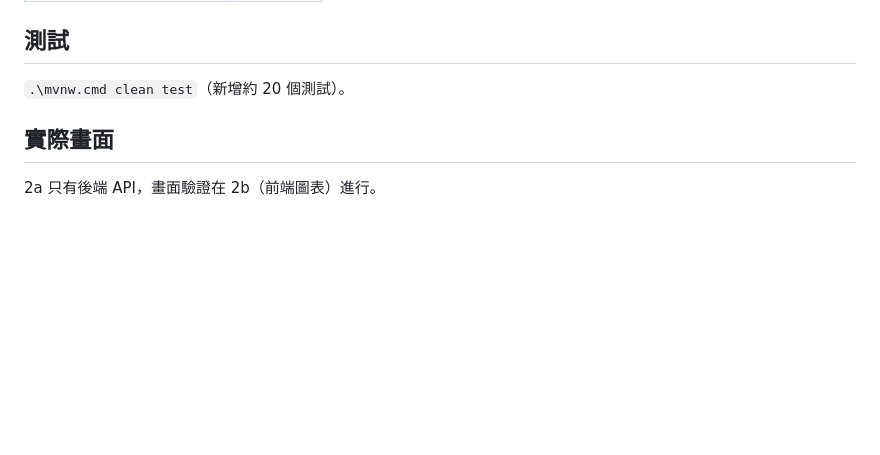
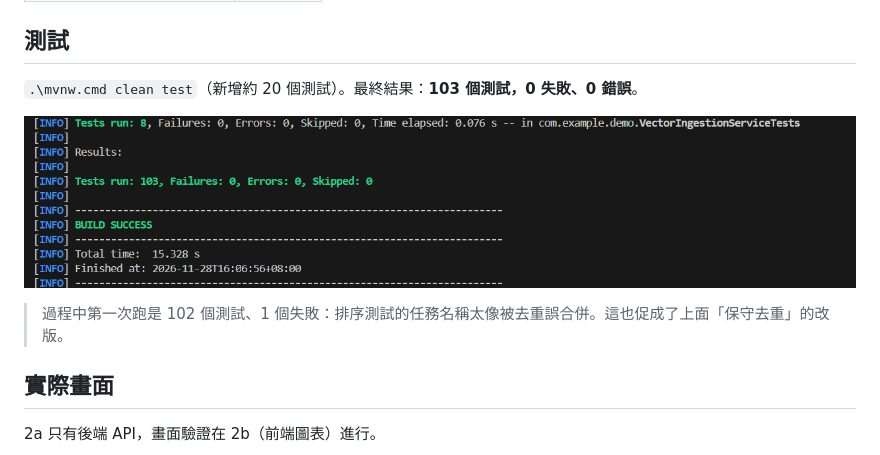
Before and after one commit to aajack1029-sketch/-AI-SDLC-AI-Chatbot, a Markdown page: docs/progress/step2a-handover-summary.md, the part around the change. GitHub-like rendering; pictures changed too: docs/progress/img/step2a-test-success.png (added); blank space fills up the shorter version.

Commit message:
docs: add Step 2a test success screenshot
Co-Authored-By: Claude Sonnet 5.5 <noreply@anthropic.com>
Claude-Session: https://claude.ai/code/session_01YKy3HMt5WedrZNb7wKJWUs

```diff
--- a/docs/progress/step2a-handover-summary.md
+++ b/docs/progress/step2a-handover-summary.md
@@ -16,7 +16,11 @@
 | mgr_test@example.com | 黃雅婷 |
 
 ## 測試
-`.\mvnw.cmd clean test`（新增約 20 個測試）。
+`.\mvnw.cmd clean test`（新增約 20 個測試）。最終結果：**103 個測試，0 失敗、0 錯誤**。
+
+![2a 測試全數通過](img/step2a-test-success.png)
+
+> 過程中第一次跑是 102 個測試、1 個失敗：排序測試的任務名稱太像被去重誤合併。這也促成了上面「保守去重」的改版。
 
 ## 實際畫面
 2a 只有後端 API，畫面驗證在 2b（前端圖表）進行。
```
